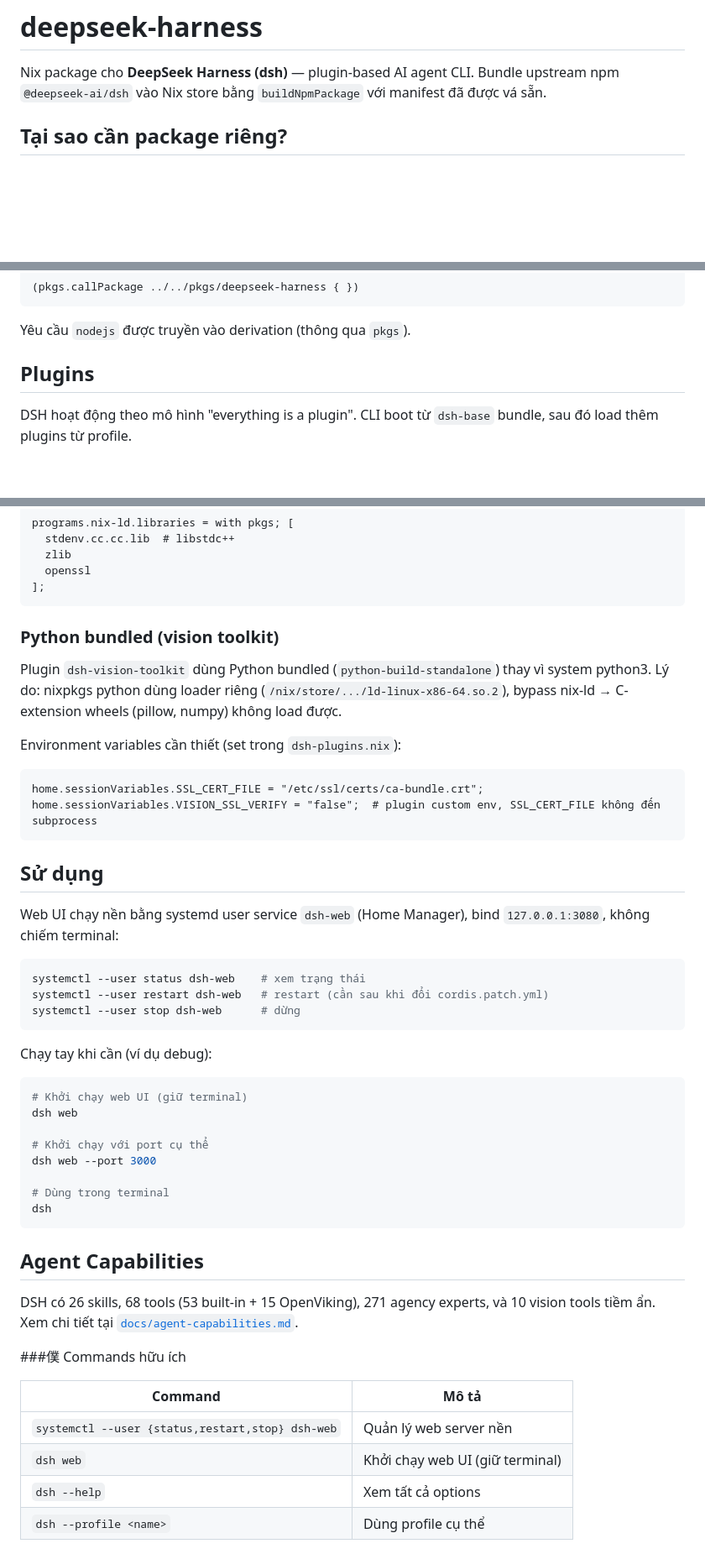
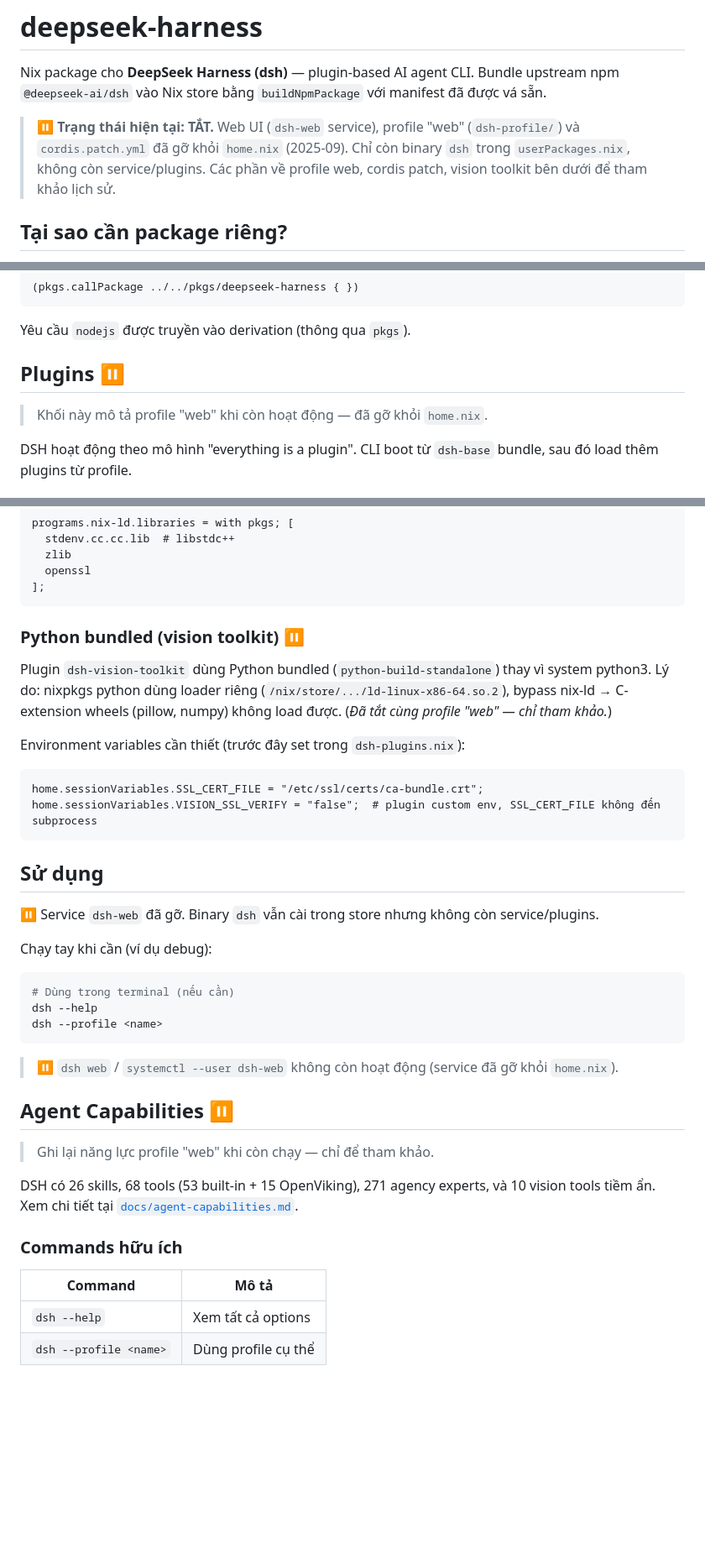
Before and after one commit to quangnguyen0101/nixos-config, a Markdown page: pkgs/deepseek-harness/README.md, 3 parts joined by grey strips. Shown at 84% size. GitHub-like rendering; blank space fills up the shorter version.

````diff
--- a/pkgs/deepseek-harness/README.md
+++ b/pkgs/deepseek-harness/README.md
@@ -1,6 +1,8 @@
 # deepseek-harness
 
 Nix package cho **DeepSeek Harness (dsh)** — plugin-based AI agent CLI. Bundle upstream npm `@deepseek-ai/dsh` vào Nix store bằng `buildNpmPackage` với manifest đã được vá sẵn.
+
+> ⏸️ **Trạng thái hiện tại: TẮT.** Web UI (`dsh-web` service), profile "web" (`dsh-profile/`) và `cordis.patch.yml` đã gỡ khỏi `home.nix` (2025-09). Chỉ còn binary `dsh` trong `userPackages.nix`, không còn service/plugins. Các phần về profile web, cordis patch, vision toolkit bên dưới để tham khảo lịch sử.
 
 ## Tại sao cần package riêng?
 
@@ -74,7 +76,9 @@ node --expose-internals $out/lib/node_modules/@deepseek-ai/dsh/lib/bin.js
 
 Yêu cầu `nodejs` được truyền vào derivation (thông qua `pkgs`).
 
-## Plugins
+## Plugins ⏸️
+
+> Khối này mô tả profile "web" khi còn hoạt động — đã gỡ khỏi `home.nix`.
 
 DSH hoạt động theo mô hình "everything is a plugin". CLI boot từ `dsh-base` bundle, sau đó load thêm plugins từ profile.
 
@@ -131,11 +135,11 @@ programs.nix-ld.libraries = with pkgs; [
 ];
 ```
 
-### Python bundled (vision toolkit)
+### Python bundled (vision toolkit) ⏸️
 
-Plugin `dsh-vision-toolkit` dùng Python bundled (`python-build-standalone`) thay vì system python3. Lý do: nixpkgs python dùng loader riêng (`/nix/store/.../ld-linux-x86-64.so.2`), bypass nix-ld → C-extension wheels (pillow, numpy) không load được.
+Plugin `dsh-vision-toolkit` dùng Python bundled (`python-build-standalone`) thay vì system python3. Lý do: nixpkgs python dùng loader riêng (`/nix/store/.../ld-linux-x86-64.so.2`), bypass nix-ld → C-extension wheels (pillow, numpy) không load được. (*Đã tắt cùng profile "web" — chỉ tham khảo.*)
 
-Environment variables cần thiết (set trong `dsh-plugins.nix`):
+Environment variables cần thiết (trước đây set trong `dsh-plugins.nix`):
 
 ```nix
 home.sessionVariables.SSL_CERT_FILE = "/etc/ssl/certs/ca-bundle.crt";
@@ -144,37 +148,28 @@ home.sessionVariables.VISION_SSL_VERIFY = "false";  # plugin custom env, SSL_CER
 
 ## Sử dụng
 
-Web UI chạy nền bằng systemd user service `dsh-web` (Home Manager), bind `127.0.0.1:3080`, không chiếm terminal:
-
-```bash
-systemctl --user status dsh-web    # xem trạng thái
-systemctl --user restart dsh-web   # restart (cần sau khi đổi cordis.patch.yml)
-systemctl --user stop dsh-web      # dừng
-```
+⏸️ Service `dsh-web` đã gỡ. Binary `dsh` vẫn cài trong store nhưng không còn service/plugins.
 
 Chạy tay khi cần (ví dụ debug):
 
 ```bash
-# Khởi chạy web UI (giữ terminal)
-dsh web
-
-# Khởi chạy với port cụ thể
-dsh web --port 3000
-
-# Dùng trong terminal
-dsh
+# Dùng trong terminal (nếu cần)
+dsh --help
+dsh --profile <name>
 ```
 
-## Agent Capabilities
+> ⏸️ `dsh web` / `systemctl --user dsh-web` không còn hoạt động (service đã gỡ khỏi `home.nix`).
+
+## Agent Capabilities ⏸️
+
+> Ghi lại năng lực profile "web" khi còn chạy — chỉ để tham khảo.
 
 DSH có 26 skills, 68 tools (53 built-in + 15 OpenViking), 271 agency experts, và 10 vision tools tiềm ẩn. Xem chi tiết tại [`docs/agent-capabilities.md`](docs/agent-capabilities.md).
 
-###僕 Commands hữu ích
+### Commands hữu ích
 
 | Command | Mô tả |
 |---------|-------|
-| `systemctl --user {status,restart,stop} dsh-web` | Quản lý web server nền |
-| `dsh web` | Khởi chạy web UI (giữ terminal) |
 | `dsh --help` | Xem tất cả options |
 | `dsh --profile <name>` | Dùng profile cụ thể |
 
````
Also changed, not shown: README.md (+39 -16 lines).
